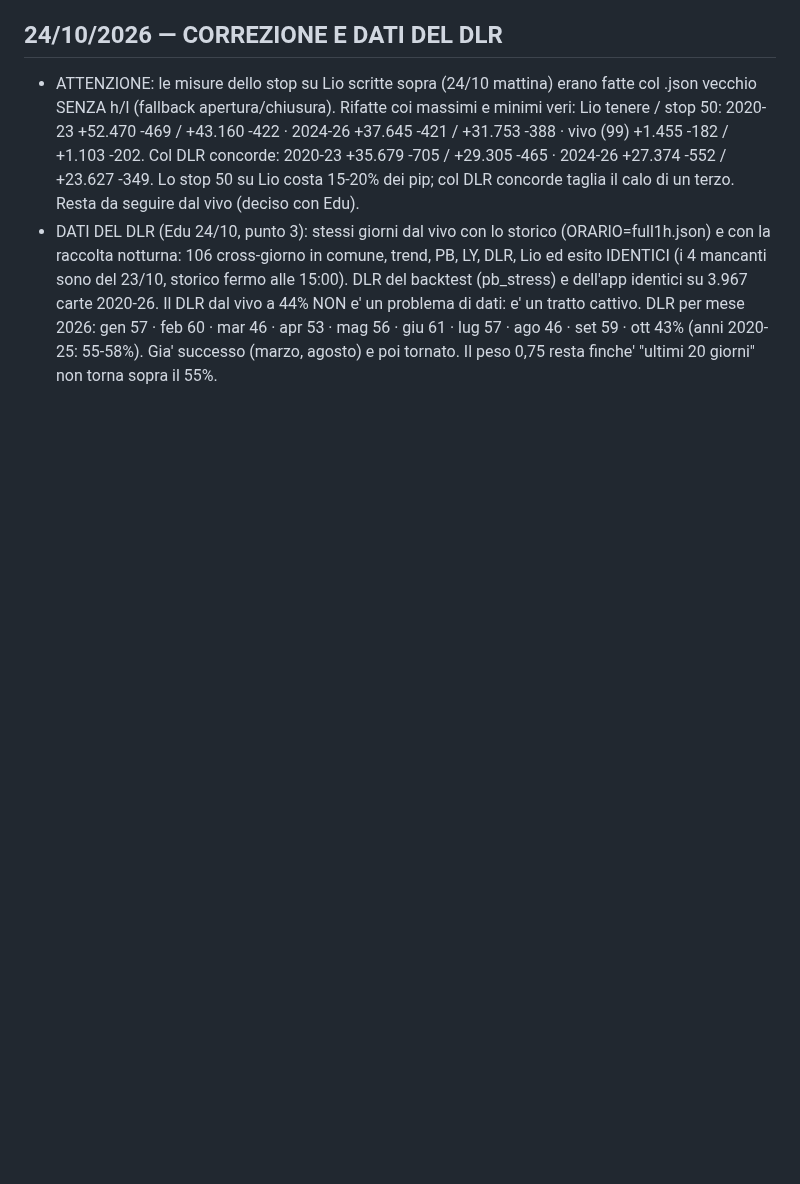
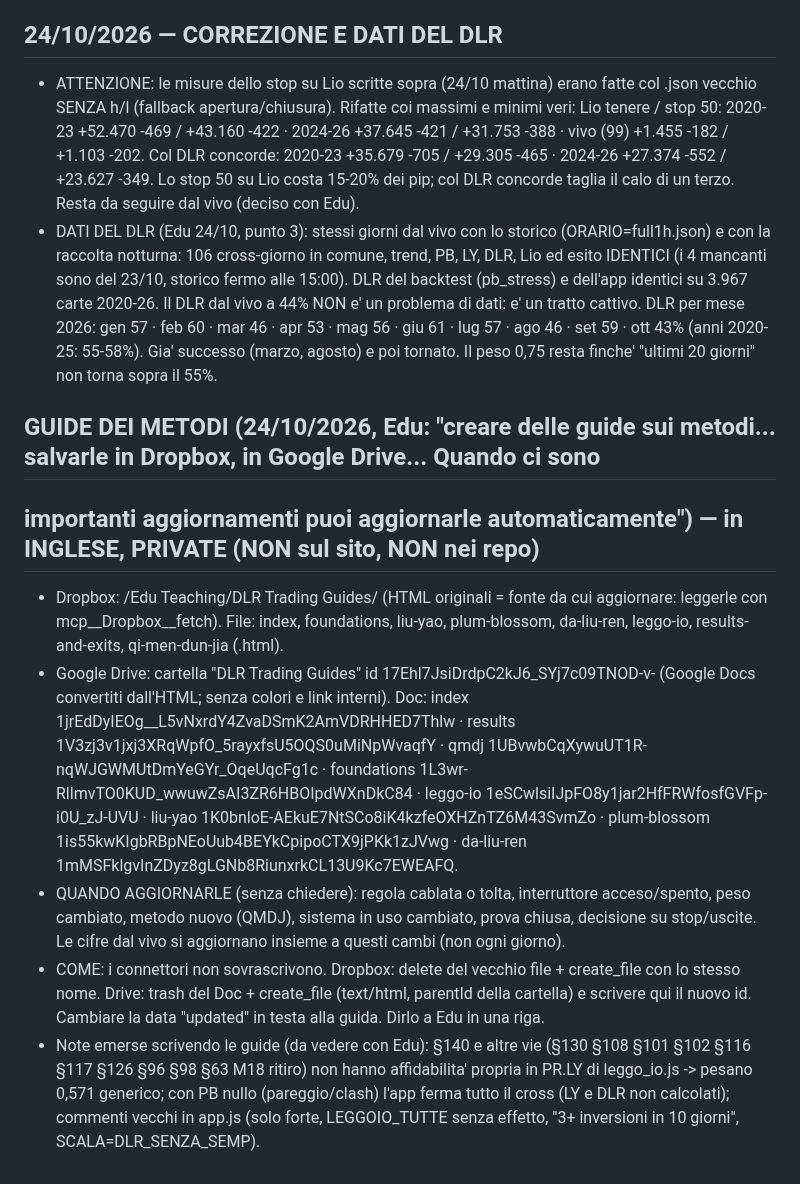
Before and after one commit to edufengshui/storico-trading, a Markdown page: RIPARTENZA_23_10_2026_S60.md, the part around the change. GitHub-like rendering; blank space fills up the shorter version.

Commit message:
Ripartenza: guide dei metodi (Dropbox/Drive) e regola di aggiornamento (24/10/2026)
Co-Authored-By: Claude Opus 5.5 <noreply@anthropic.com>
Claude-Session: https://claude.ai/code/session_01V98tUySBJZL5sxVDNstK2f

```diff
--- a/RIPARTENZA_23_10_2026_S60.md
+++ b/RIPARTENZA_23_10_2026_S60.md
@@ -100,3 +100,20 @@ Londra? giornaliera?), quale sistema (rotante 转盘 / volante 飞盘, chai bu /
   (pb_stress) e dell'app identici su 3.967 carte 2020-26. Il DLR dal vivo a 44% NON e' un problema di dati: e' un tratto cattivo.
   DLR per mese 2026: gen 57 · feb 60 · mar 46 · apr 53 · mag 56 · giu 61 · lug 57 · ago 46 · set 59 · ott 43% (anni 2020-25: 55-58%).
   Gia' successo (marzo, agosto) e poi tornato. Il peso 0,75 resta finche' "ultimi 20 giorni" non torna sopra il 55%.
+
+## GUIDE DEI METODI (24/10/2026, Edu: "creare delle guide sui metodi... salvarle in Dropbox, in Google Drive... Quando ci sono
+## importanti aggiornamenti puoi aggiornarle automaticamente") — in INGLESE, PRIVATE (NON sul sito, NON nei repo)
+- Dropbox: /Edu Teaching/DLR Trading Guides/ (HTML originali = fonte da cui aggiornare: leggerle con mcp__Dropbox__fetch).
+  File: index, foundations, liu-yao, plum-blossom, da-liu-ren, leggo-io, results-and-exits, qi-men-dun-jia (.html).
+- Google Drive: cartella "DLR Trading Guides" id 17Ehl7JsiDrdpC2kJ6_SYj7c09TNOD-v- (Google Docs convertiti dall'HTML; senza colori e
+  link interni). Doc: index 1jrEdDyIEOg__L5vNxrdY4ZvaDSmK2AmVDRHHED7Thlw · results 1V3zj3v1jxj3XRqWpfO_5rayxfsU5OQS0uMiNpWvaqfY ·
+  qmdj 1UBvwbCqXywuUT1R-nqWJGWMUtDmYeGYr_OqeUqcFg1c · foundations 1L3wr-RllmvTO0KUD_wwuwZsAI3ZR6HBOIpdWXnDkC84 ·
+  leggo-io 1eSCwlsiIJpFO8y1jar2HfFRWfosfGVFp-i0U_zJ-UVU · liu-yao 1K0bnloE-AEkuE7NtSCo8iK4kzfeOXHZnTZ6M43SvmZo ·
+  plum-blossom 1is55kwKIgbRBpNEoUub4BEYkCpipoCTX9jPKk1zJVwg · da-liu-ren 1mMSFklgvInZDyz8gLGNb8RiunxrkCL13U9Kc7EWEAFQ.
+- QUANDO AGGIORNARLE (senza chiedere): regola cablata o tolta, interruttore acceso/spento, peso cambiato, metodo nuovo (QMDJ), sistema in
+  uso cambiato, prova chiusa, decisione su stop/uscite. Le cifre dal vivo si aggiornano insieme a questi cambi (non ogni giorno).
+- COME: i connettori non sovrascrivono. Dropbox: delete del vecchio file + create_file con lo stesso nome. Drive: trash del Doc + create_file
+  (text/html, parentId della cartella) e scrivere qui il nuovo id. Cambiare la data "updated" in testa alla guida. Dirlo a Edu in una riga.
+- Note emerse scrivendo le guide (da vedere con Edu): §140 e altre vie (§130 §108 §101 §102 §116 §117 §126 §96 §98 §63 M18 ritiro) non
+  hanno affidabilita' propria in PR.LY di leggo_io.js -> pesano 0,571 generico; con PB nullo (pareggio/clash) l'app ferma tutto il cross
+  (LY e DLR non calcolati); commenti vecchi in app.js (solo forte, LEGGOIO_TUTTE senza effetto, "3+ inversioni in 10 giorni", SCALA=DLR_SENZA_SEMP).
```
